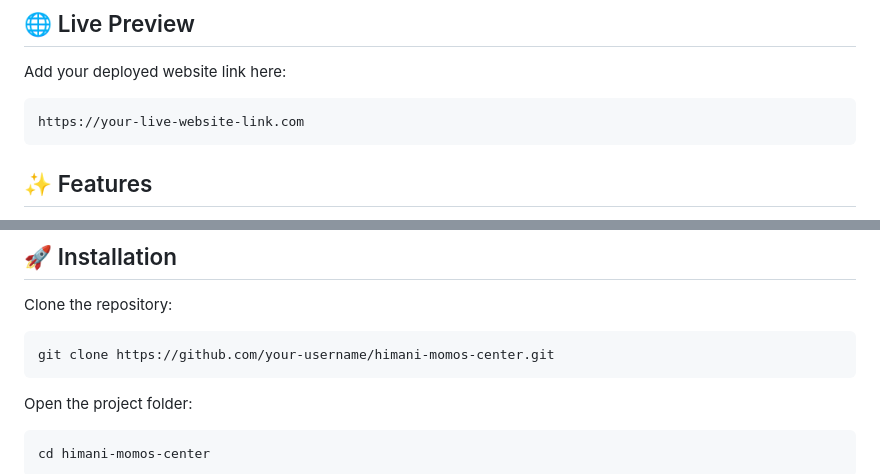
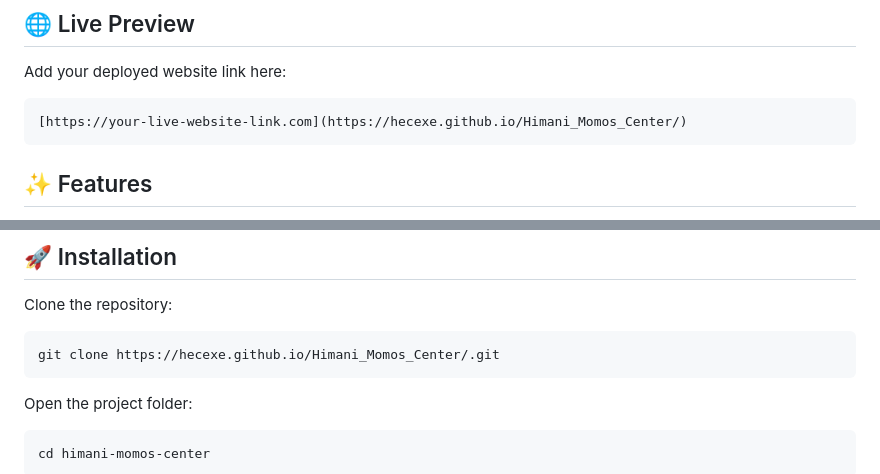
Before and after one commit to hecexe/Himani_Momos_Center, a Markdown page: README.md, 2 parts joined by grey strips. Rendered like a GitHub page.

Commit message:
Update website link and repository clone URL in README

````diff
--- a/README.md
+++ b/README.md
@@ -11,7 +11,7 @@ Built to deliver a **premium street-food restaurant vibe** with modern UI, glowi
 Add your deployed website link here:
 
 ```md
-https://your-live-website-link.com
+[https://your-live-website-link.com](https://hecexe.github.io/Himani_Momos_Center/)
 ```
 
 ## ✨ Features
@@ -110,7 +110,7 @@ Premium restaurant branding inspired by modern food websites.
 Clone the repository:
 
 ```bash
-git clone https://github.com/your-username/himani-momos-center.git
+git clone https://hecexe.github.io/Himani_Momos_Center/.git
 ```
 
 Open the project folder:
````
